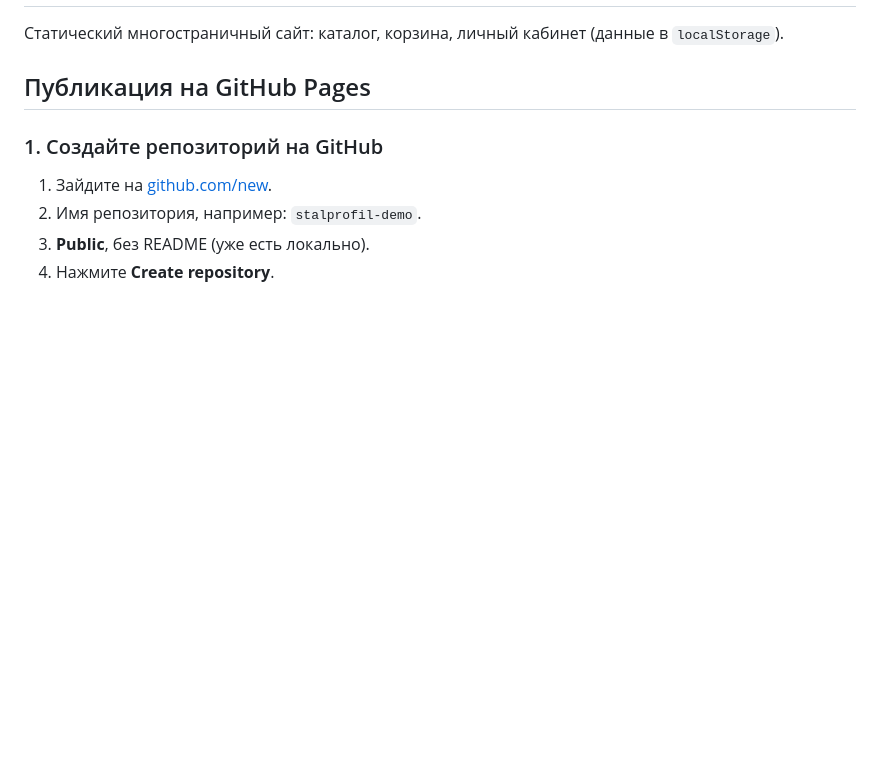
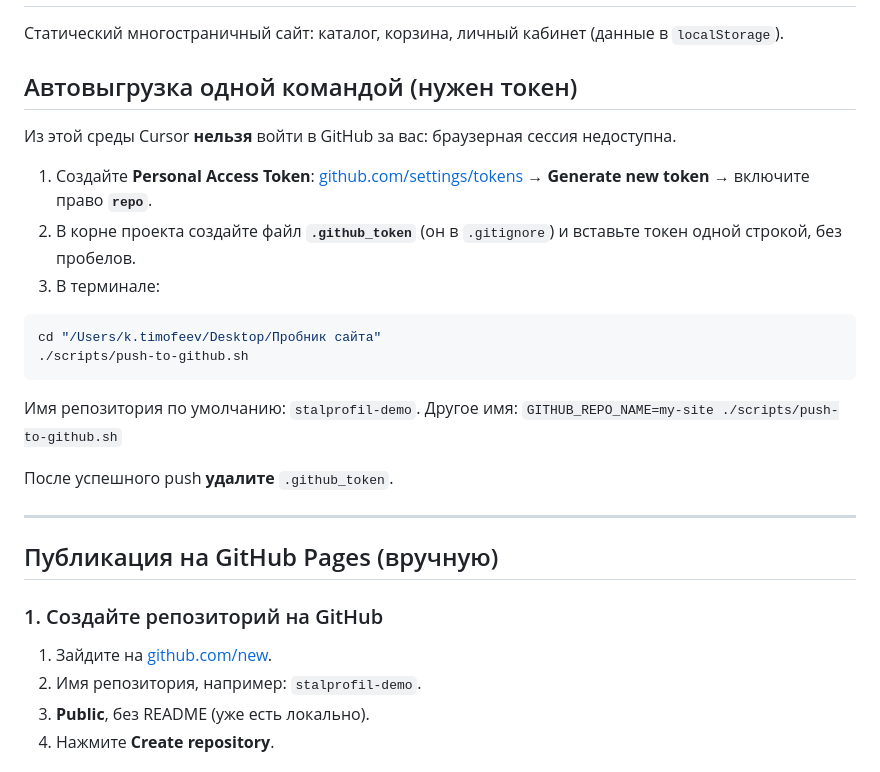
Before and after one commit to tumon4uk63-design/site, a Markdown page: README.md, the part around the change. GitHub-like rendering; blank space fills up the shorter version.

Commit message:
README: document push-to-github.sh token flow
Made-with: Cursor

````diff
--- a/README.md
+++ b/README.md
@@ -2,7 +2,26 @@
 
 Статический многостраничный сайт: каталог, корзина, личный кабинет (данные в `localStorage`).
 
-## Публикация на GitHub Pages
+## Автовыгрузка одной командой (нужен токен)
+
+Из этой среды Cursor **нельзя** войти в GitHub за вас: браузерная сессия недоступна.
+
+1. Создайте **Personal Access Token**: [github.com/settings/tokens](https://github.com/settings/tokens) → **Generate new token** → включите право **`repo`**.
+2. В корне проекта создайте файл **`.github_token`** (он в `.gitignore`) и вставьте токен одной строкой, без пробелов.
+3. В терминале:
+
+```bash
+cd "/Users/k.timofeev/Desktop/Пробник сайта"
+./scripts/push-to-github.sh
+```
+
+Имя репозитория по умолчанию: `stalprofil-demo`. Другое имя: `GITHUB_REPO_NAME=my-site ./scripts/push-to-github.sh`
+
+После успешного push **удалите** `.github_token`.
+
+---
+
+## Публикация на GitHub Pages (вручную)
 
 ### 1. Создайте репозиторий на GitHub
 
````
